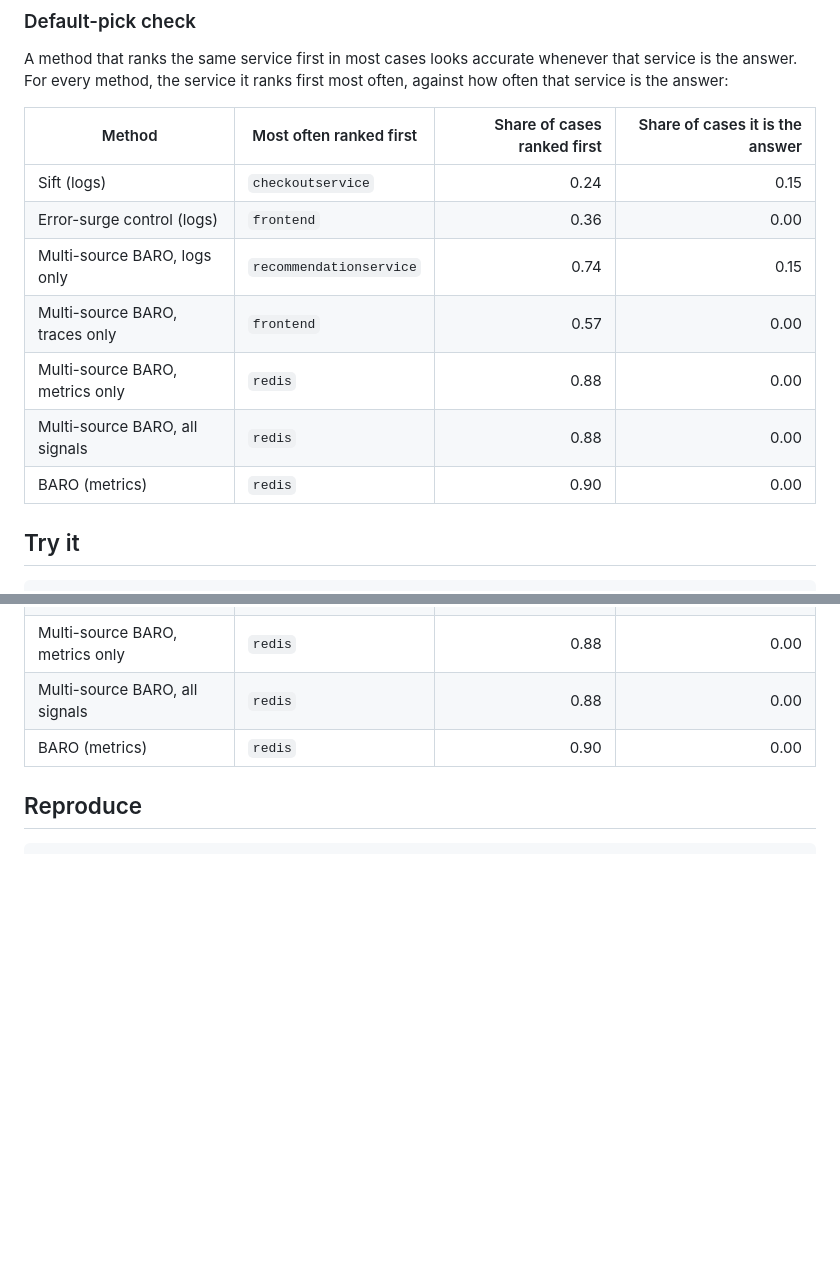
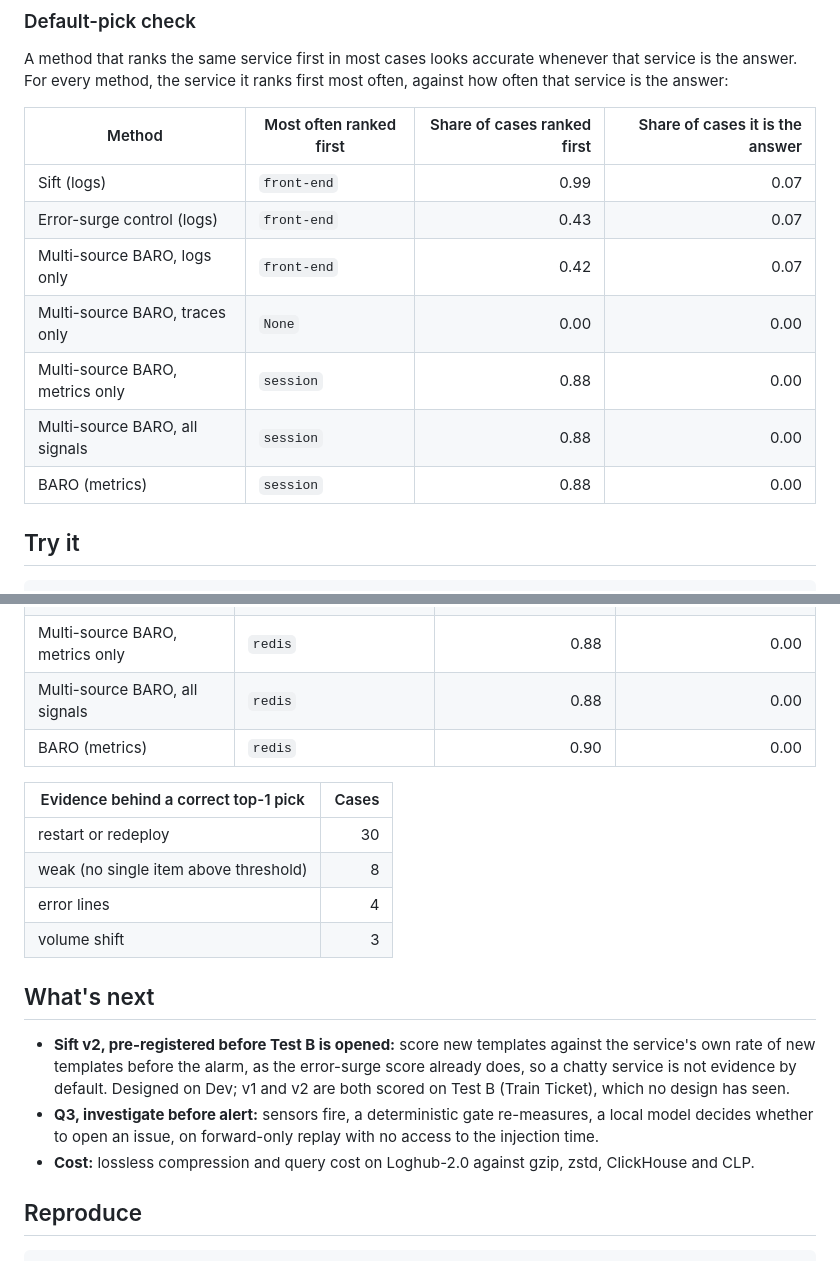
Before and after one commit to VijayChamakuri/sift, a Markdown page: README.md, 2 parts joined by grey strips. Rendered like a GitHub page; blank space fills up the shorter version.

````diff
--- a/README.md
+++ b/README.md
@@ -62,13 +94,13 @@ service is the answer:
 
 | Method | Most often ranked first | Share of cases ranked first | Share of cases it is the answer |
 |---|---|---:|---:|
-| Sift (logs) | `checkoutservice` | 0.24 | 0.15 |
-| Error-surge control (logs) | `frontend` | 0.36 | 0.00 |
-| Multi-source BARO, logs only | `recommendationservice` | 0.74 | 0.15 |
-| Multi-source BARO, traces only | `frontend` | 0.57 | 0.00 |
-| Multi-source BARO, metrics only | `redis` | 0.88 | 0.00 |
-| Multi-source BARO, all signals | `redis` | 0.88 | 0.00 |
-| BARO (metrics) | `redis` | 0.90 | 0.00 |
+| Sift (logs) | `front-end` | 0.99 | 0.07 |
+| Error-surge control (logs) | `front-end` | 0.43 | 0.07 |
+| Multi-source BARO, logs only | `front-end` | 0.42 | 0.07 |
+| Multi-source BARO, traces only | `None` | 0.00 | 0.00 |
+| Multi-source BARO, metrics only | `session` | 0.88 | 0.00 |
+| Multi-source BARO, all signals | `session` | 0.88 | 0.00 |
+| BARO (metrics) | `session` | 0.88 | 0.00 |
 
 ## Try it
 
@@ -168,6 +205,23 @@ Measured with 685,716 real log lines on one laptop; not extrapolated.
 | Multi-source BARO, all signals | `redis` | 0.88 | 0.00 |
 | BARO (metrics) | `redis` | 0.90 | 0.00 |
 
+| Evidence behind a correct top-1 pick | Cases |
+|---|---:|
+| restart or redeploy | 30 |
+| weak (no single item above threshold) | 8 |
+| error lines | 4 |
+| volume shift | 3 |
+
+## What's next
+
+- **Sift v2, pre-registered before Test B is opened:** score new templates against the service's
+  own rate of new templates before the alarm, as the error-surge score already does, so a chatty
+  service is not evidence by default. Designed on Dev; v1 and v2 are both scored on Test B
+  (Train Ticket), which no design has seen.
+- **Q3, investigate before alert:** sensors fire, a deterministic gate re-measures, a local model
+  decides whether to open an issue, on forward-only replay with no access to the injection time.
+- **Cost:** lossless compression and query cost on Loghub-2.0 against gzip, zstd, ClickHouse and CLP.
+
 ## Reproduce
 
 ```bash
````
Also changed, not shown: other parts of README.md (+60 -23 lines), docs/README.template.md (+44 -7 lines), docs/figures/ablation.png, docs/figures/by_fault.png, 6 other files.
